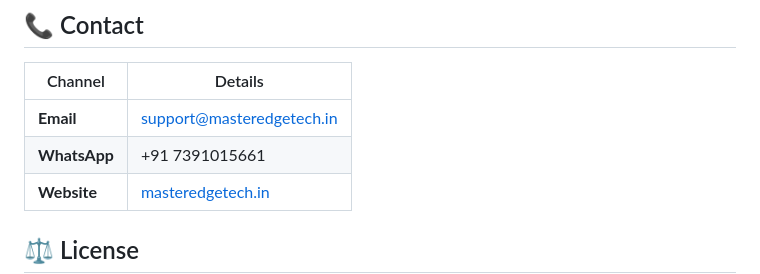
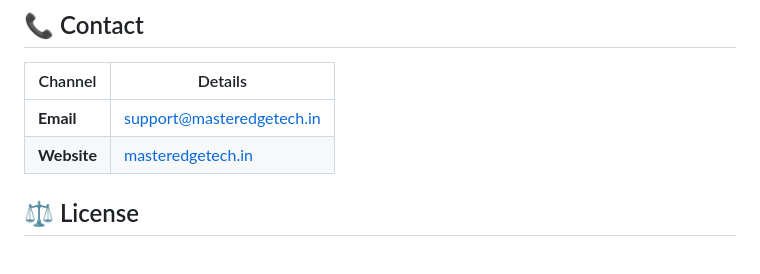
Before and after one commit to vinodkumar0010/Google-Maps-Lead-Scraper-Pro-AI-v2.0-, a Markdown page: README.md, the part around one of its changes. GitHub-like rendering; blank space fills up the shorter version.

```diff
--- a/README.md
+++ b/README.md
@@ -66,7 +71,6 @@ Website scoring, opportunity detection, competitor discovery
 | Channel | Details |
 |---|---|
 | **Email** | support@masteredgetech.in |
-| **WhatsApp** | +91 7391015661 |
 | **Website** | [masteredgetech.in](https://masteredgetech.in) |
 
 ## ⚖️ License
```
Also changed, not shown: other parts of README.md (+5 -0 lines).
